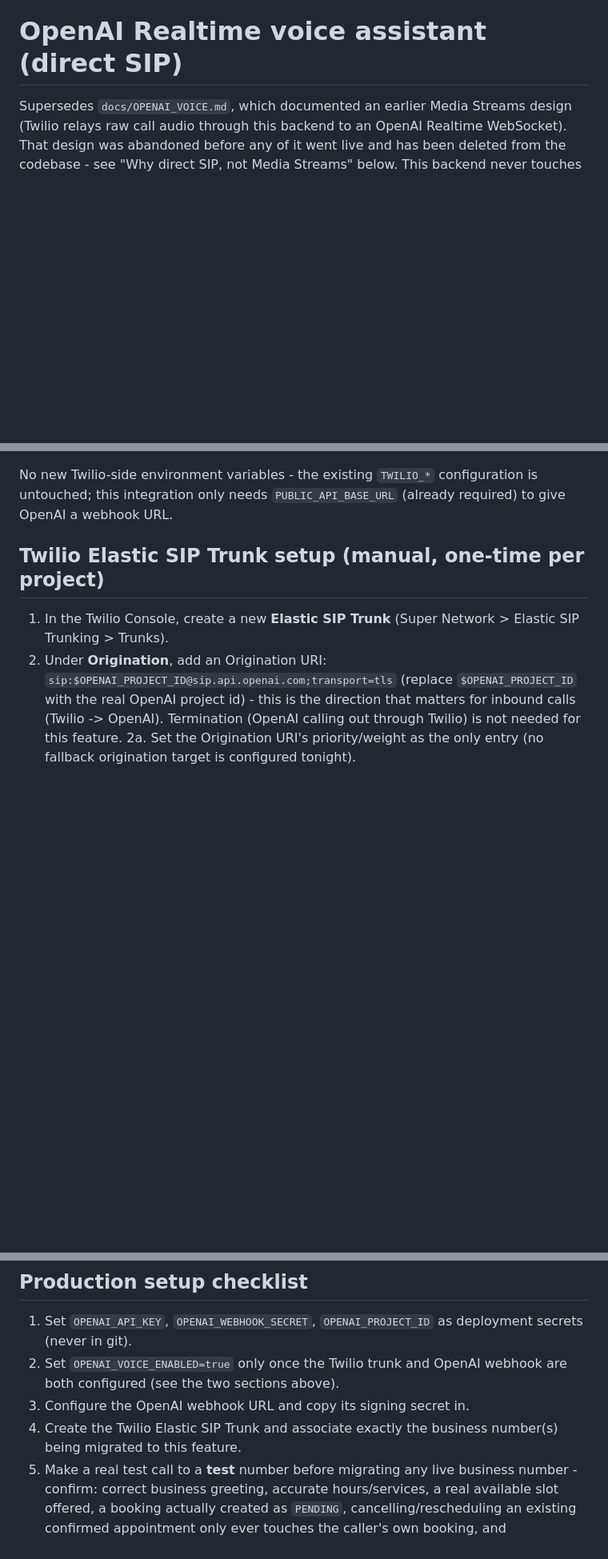
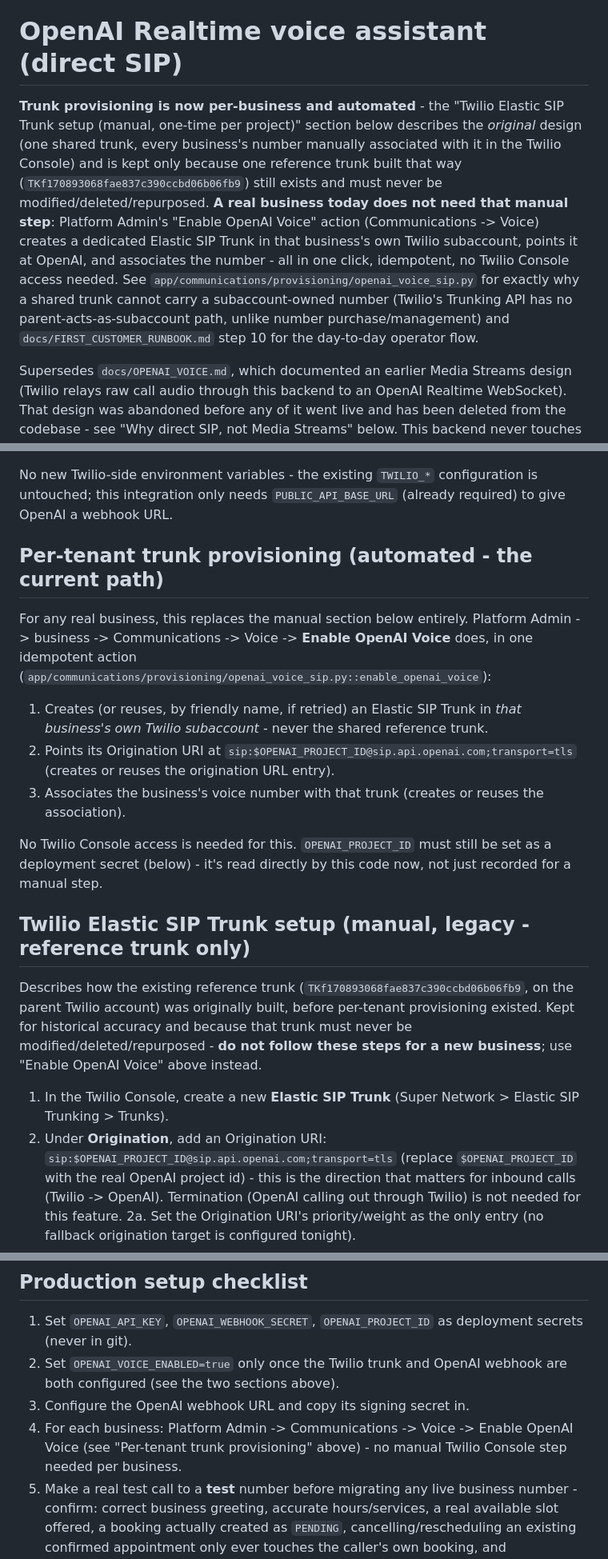
Before and after one commit to ConradKM/MOT-backend, a Markdown page: docs/OPENAI_VOICE_SETUP.md, 3 parts joined by grey strips. Shown at 80% size. Rendered like a GitHub page; blank space fills up the shorter version.

```diff
--- a/docs/OPENAI_VOICE_SETUP.md
+++ b/docs/OPENAI_VOICE_SETUP.md
@@ -1,4 +1,20 @@
 # OpenAI Realtime voice assistant (direct SIP)
+
+**Trunk provisioning is now per-business and automated** - the "Twilio
+Elastic SIP Trunk setup (manual, one-time per project)" section below
+describes the *original* design (one shared trunk, every business's number
+manually associated with it in the Twilio Console) and is kept only because
+one reference trunk built that way (`TKf170893068fae837c390ccbd06b06fb9`)
+still exists and must never be modified/deleted/repurposed. **A real
+business today does not need that manual step**: Platform Admin's "Enable
+OpenAI Voice" action (Communications -> Voice) creates a dedicated Elastic
+SIP Trunk in that business's own Twilio subaccount, points it at OpenAI,
+and associates the number - all in one click, idempotent, no Twilio Console
+access needed. See `app/communications/provisioning/openai_voice_sip.py`
+for exactly why a shared trunk cannot carry a subaccount-owned number
+(Twilio's Trunking API has no parent-acts-as-subaccount path, unlike number
+purchase/management) and `docs/FIRST_CUSTOMER_RUNBOOK.md` step 10 for the
+day-to-day operator flow.
 
 Supersedes `docs/OPENAI_VOICE.md`, which documented an earlier Media
 Streams design (Twilio relays raw call audio through this backend to an
@@ -288,7 +304,34 @@ No new Twilio-side environment variables - the existing `TWILIO_*`
 configuration is untouched; this integration only needs
 `PUBLIC_API_BASE_URL` (already required) to give OpenAI a webhook URL.
 
-## Twilio Elastic SIP Trunk setup (manual, one-time per project)
+## Per-tenant trunk provisioning (automated - the current path)
+
+For any real business, this replaces the manual section below entirely.
+Platform Admin -> business -> Communications -> Voice -> **Enable OpenAI
+Voice** does, in one idempotent action
+(`app/communications/provisioning/openai_voice_sip.py::enable_openai_voice`):
+
+1. Creates (or reuses, by friendly name, if retried) an Elastic SIP Trunk
+   in *that business's own Twilio subaccount* - never the shared reference
+   trunk.
+2. Points its Origination URI at
+   `sip:$OPENAI_PROJECT_ID@sip.api.openai.com;transport=tls` (creates or
+   reuses the origination URL entry).
+3. Associates the business's voice number with that trunk (creates or
+   reuses the association).
+
+No Twilio Console access is needed for this. `OPENAI_PROJECT_ID` must still
+be set as a deployment secret (below) - it's read directly by this code
+now, not just recorded for a manual step.
+
+## Twilio Elastic SIP Trunk setup (manual, legacy - reference trunk only)
+
+Describes how the existing reference trunk
+(`TKf170893068fae837c390ccbd06b06fb9`, on the parent Twilio account) was
+originally built, before per-tenant provisioning existed. Kept for
+historical accuracy and because that trunk must never be
+modified/deleted/repurposed - **do not follow these steps for a new
+business**; use "Enable OpenAI Voice" above instead.
 
 1. In the Twilio Console, create a new **Elastic SIP Trunk**
    (Super Network > Elastic SIP Trunking > Trunks).
@@ -367,8 +410,9 @@ these four. `tests/test_ai_voice_call_controller.py` drives
 2. Set `OPENAI_VOICE_ENABLED=true` only once the Twilio trunk and OpenAI
    webhook are both configured (see the two sections above).
 3. Configure the OpenAI webhook URL and copy its signing secret in.
-4. Create the Twilio Elastic SIP Trunk and associate exactly the business
-   number(s) being migrated to this feature.
+4. For each business: Platform Admin -> Communications -> Voice -> Enable
+   OpenAI Voice (see "Per-tenant trunk provisioning" above) - no manual
+   Twilio Console step needed per business.
 5. Make a real test call to a **test** number before migrating any live
    business number - confirm: correct business greeting, accurate
    hours/services, a real available slot offered, a booking actually
```
Also changed, not shown: other parts of docs/OPENAI_VOICE_SETUP.md (+1 -1 lines), docs/COMMUNICATIONS_ONBOARDING.md (+20 -6 lines), docs/FIRST_CUSTOMER_RUNBOOK.md (+54 -36 lines).
